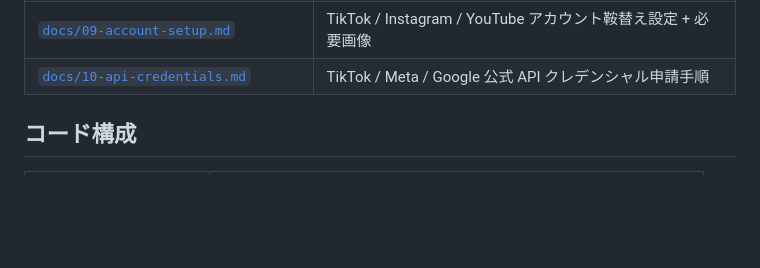
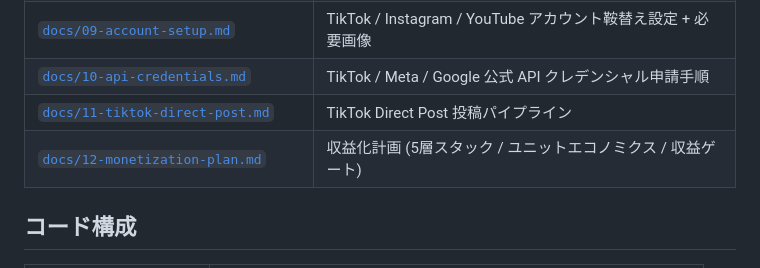
Before and after one commit to sgrkbr/Reel-Generator, a Markdown page: README.md, the part around the change. GitHub-like rendering; blank space fills up the shorter version.

Commit message:
Add monetization plan (docs/12): 5-layer revenue stack with KPI gates
Co-Authored-By: Claude Fable 5 <noreply@anthropic.com>
Claude-Session: https://claude.ai/code/session_01BP9jMyqWpGmyazGgc5Stzi

```diff
--- a/README.md
+++ b/README.md
@@ -18,6 +18,8 @@ Higgsfield × TikTok 起点で **2D アニメのカップルあるあるショ
 | [`docs/08-setup.md`](docs/08-setup.md) | Postiz / Cloudflare R2 / GitHub Secrets セットアップ手順 |
 | [`docs/09-account-setup.md`](docs/09-account-setup.md) | TikTok / Instagram / YouTube アカウント鞍替え設定 + 必要画像 |
 | [`docs/10-api-credentials.md`](docs/10-api-credentials.md) | TikTok / Meta / Google 公式 API クレデンシャル申請手順 |
+| [`docs/11-tiktok-direct-post.md`](docs/11-tiktok-direct-post.md) | TikTok Direct Post 投稿パイプライン |
+| [`docs/12-monetization-plan.md`](docs/12-monetization-plan.md) | 収益化計画 (5層スタック / ユニットエコノミクス / 収益ゲート) |
 
 ## コード構成
 
```
Also changed, not shown: docs/12-monetization-plan.md (added, +160 -0 lines).
